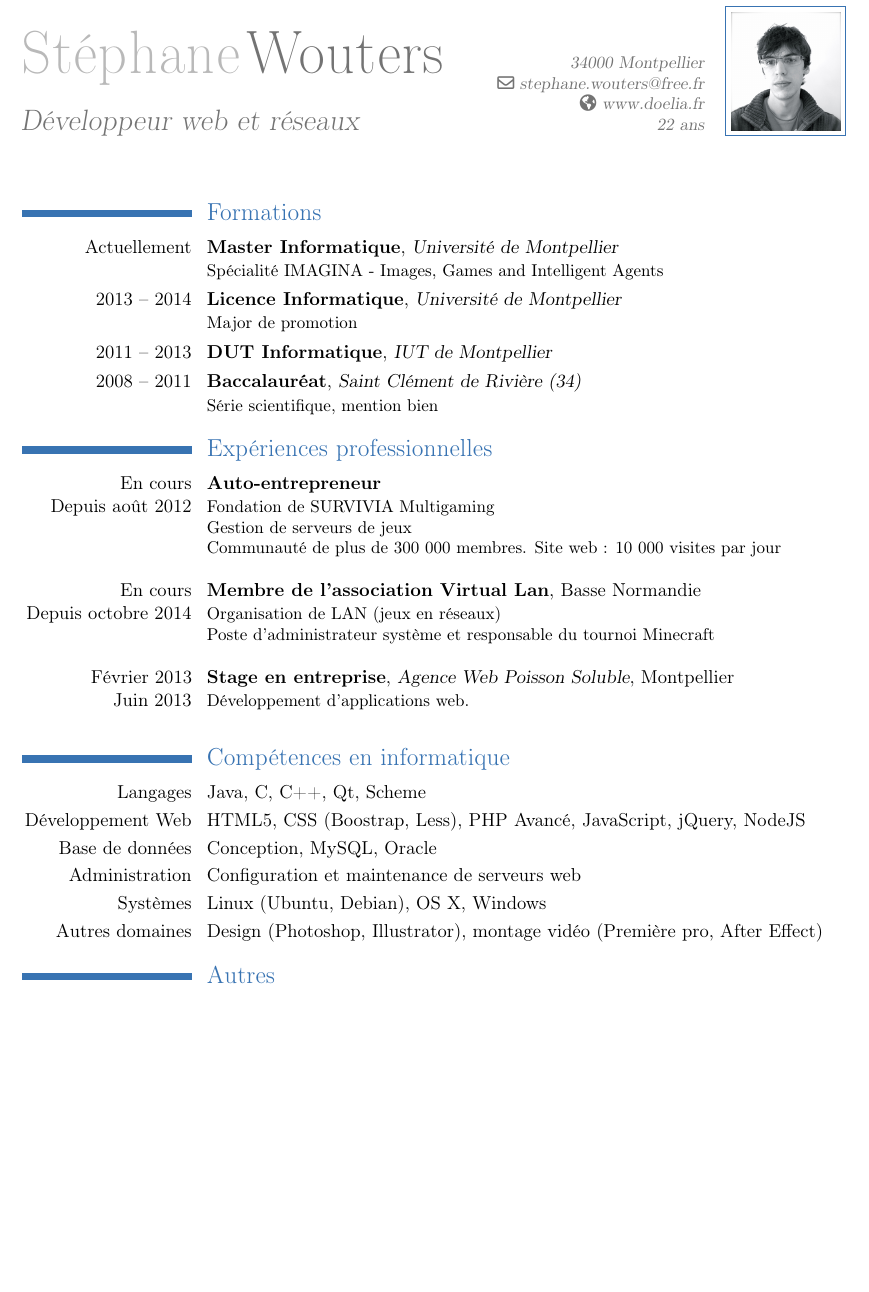
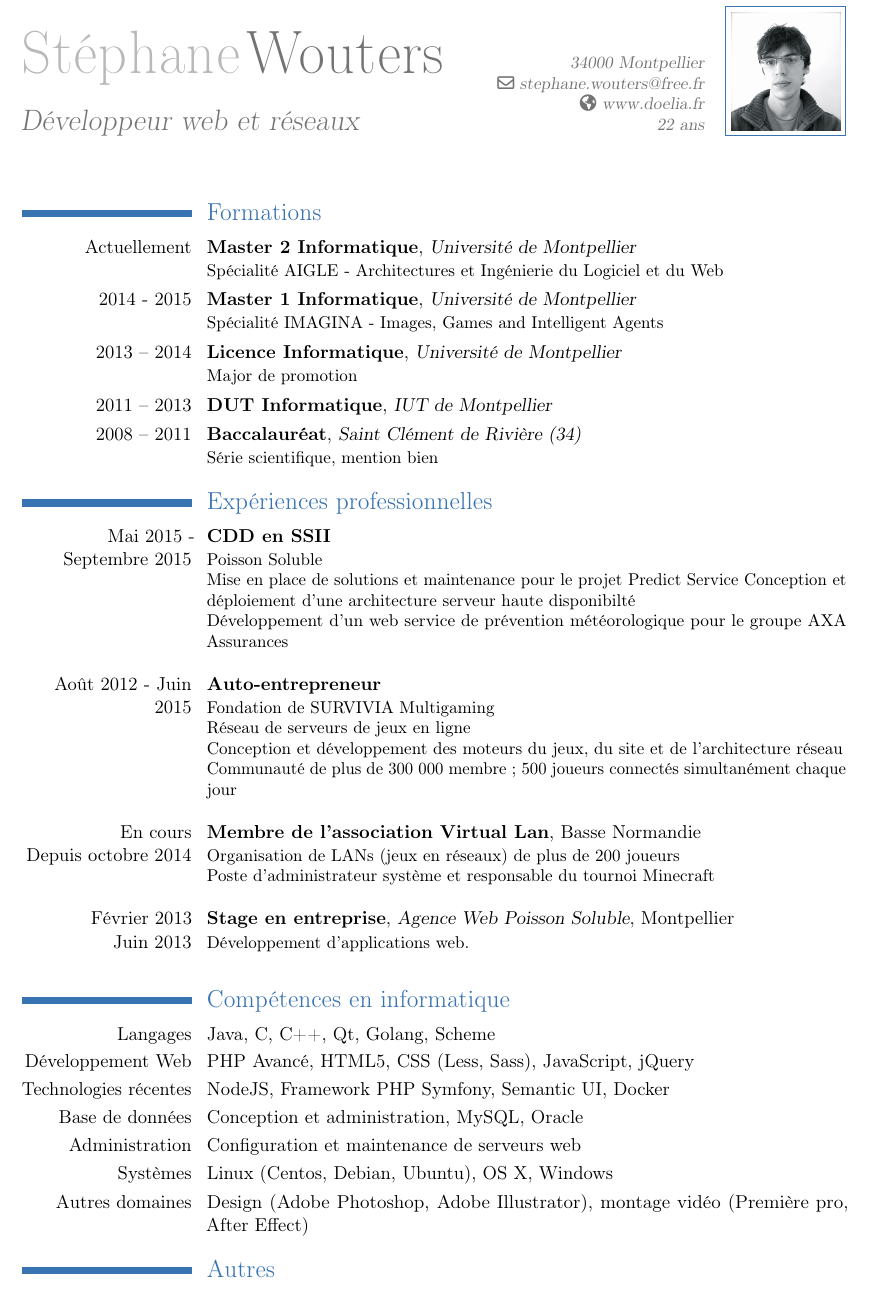
Before and after one commit to Doelia/portfolio, a LaTeX CV (private/CV/CV.tex): part of the page before the commit and part of page 1 of 2 after it, cut so that both start at the same text, the shorter picture padded with empty space. Compiled offline with pdfLaTeX.

Commit message:
Mise à jour des sources du CV

```diff
--- a/private/CV/CV.tex
+++ b/private/CV/CV.tex
@@ -18,30 +17,39 @@
 \maketitle
 
 \section{Formations}
-\cventry{Actuellement}{Master Informatique}{Université de Montpellier}{}{}{Spécialité IMAGINA - Images, Games and Intelligent Agents}
+\cventry{Actuellement}{Master 2 Informatique}{Université de Montpellier}{}{}{Spécialité AIGLE - Architectures et Ingénierie du Logiciel et du Web}
+\cventry{2014 - 2015}{Master 1 Informatique}{Université de Montpellier}{}{}{Spécialité IMAGINA - Images, Games and Intelligent Agents}
 \cventry{2013 -- 2014}{Licence Informatique}{Université de Montpellier}{}{}{Major de promotion}
 \cventry{2011 -- 2013}{DUT Informatique}{IUT de Montpellier}{}{}{}
 \cventry{2008 -- 2011}{Baccalauréat}{Saint Clément de Rivière (34)}{}{}{Série scientifique, mention bien}
 
 \section{Expériences professionnelles}
-\cventry{En cours\\Depuis août 2012}{Auto-entrepreneur}{}{}{}{Fondation de SURVIVIA Multigaming\\
-Gestion de serveurs de jeux\\
-Communauté de plus de 300 000 membres. Site web : 10 000 visites par jour\newline{}}
+
+\cventry{Mai 2015 - Septembre 2015}{CDD en SSII}{}{}{}{Poisson Soluble\\
+Mise en place de solutions et maintenance pour le projet Predict Service
+Conception et déploiement d'une architecture serveur haute disponibilté\\
+Développement d'un web service de prévention météorologique pour le groupe AXA Assurances\newline{}}
+
+\cventry{Août 2012 - Juin 2015}{Auto-entrepreneur}{}{}{}{Fondation de SURVIVIA Multigaming\\
+Réseau de serveurs de jeux en ligne\\
+Conception et développement des moteurs du jeux, du site et de l'architecture réseau\\
+Communauté de plus de 300 000 membre ; 500 joueurs connectés simultanément chaque jour\newline{}}
 
 \cventry{En cours\\Depuis octobre 2014}{Membre de l'association Virtual Lan}{}{Basse Normandie}{}{
-Organisation de LAN (jeux en réseaux)\\
+Organisation de LANs (jeux en réseaux) de plus de 200 joueurs\\
 Poste d'administrateur système et responsable du tournoi Minecraft\newline{}}
 
 \cventry{Février 2013\\Juin 2013}{Stage en entreprise}{Agence Web Poisson Soluble}{Montpellier}{}{Développement d'applications web.
 \newline{}}
 
 \section{Compétences en informatique}
-\cvitem{Langages}{Java, C, C++, Qt, Scheme}
-\cvitem{Développement Web}{HTML5, CSS (Boostrap, Less), PHP Avancé, JavaScript, jQuery, NodeJS}
-\cvitem{Base de données}{Conception, MySQL, Oracle}
+\cvitem{Langages}{Java, C, C++, Qt, Golang, Scheme}
+\cvitem{Développement Web}{PHP Avancé, HTML5, CSS (Less, Sass), JavaScript, jQuery}
+\cvitem{Technologies récentes}{NodeJS, Framework PHP Symfony, Semantic UI, Docker}
+\cvitem{Base de données}{Conception et administration, MySQL, Oracle}
 \cvitem{Administration}{Configuration et maintenance de serveurs web}
-\cvitem{Systèmes}{Linux (Ubuntu, Debian), OS X, Windows}
-\cvitem{Autres domaines}{Design (Photoshop, Illustrator), montage vidéo (Première pro, After Effect)}
+\cvitem{Systèmes}{Linux (Centos, Debian, Ubuntu), OS X, Windows}
+\cvitem{Autres domaines}{Design (Adobe Photoshop, Adobe Illustrator), montage vidéo (Première pro, After Effect)}
 
 \section{Autres}
 \cvitem{Centres d'interêts}{Musique (composition), Ski}
```
Also changed, not shown: private/CV/CV.tex (1 more changed lines).
